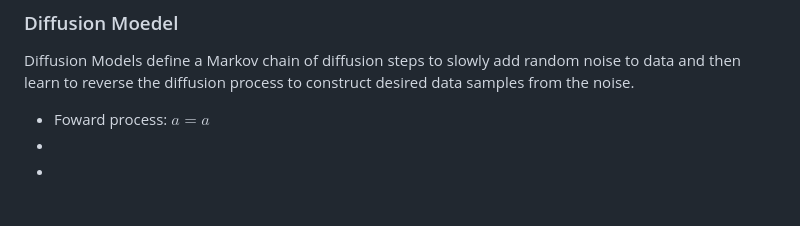
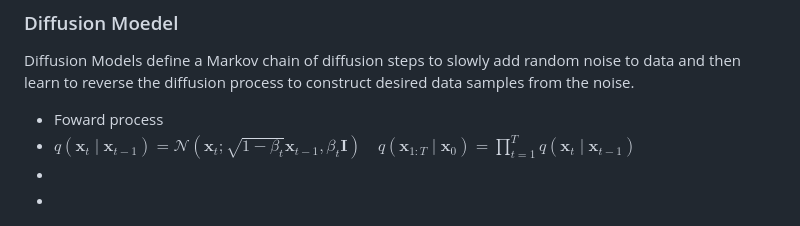
Before and after one commit to LucaJiang/PyTorch_ImageClassifiction_Techniques, a Markdown page: slideshow/zhangyuxuan.md, the part around the change. GitHub-like rendering.

```diff
--- a/slideshow/zhangyuxuan.md
+++ b/slideshow/zhangyuxuan.md
@@ -18,7 +18,8 @@ Data augmentation for image classification can help improve the performance of a
 ### Diffusion Moedel
 
 Diffusion Models define a Markov chain of diffusion steps to slowly add random noise to data and then learn to reverse the diffusion process to construct desired data samples from the noise.
-* Foward process: $a = a$
+* Foward process
+*  $q\left(\mathbf{x}_t \mid \mathbf{x}_{t-1}\right)=\mathcal{N}\left(\mathbf{x}_t ; \sqrt{1-\beta_t} \mathbf{x}_{t-1}, \beta_t \mathbf{I}\right) \quad q\left(\mathbf{x}_{1: T} \mid \mathbf{x}_0\right)=\prod_{t=1}^T q\left(\mathbf{x}_t \mid \mathbf{x}_{t-1}\right)$
 *
 *
 
```
